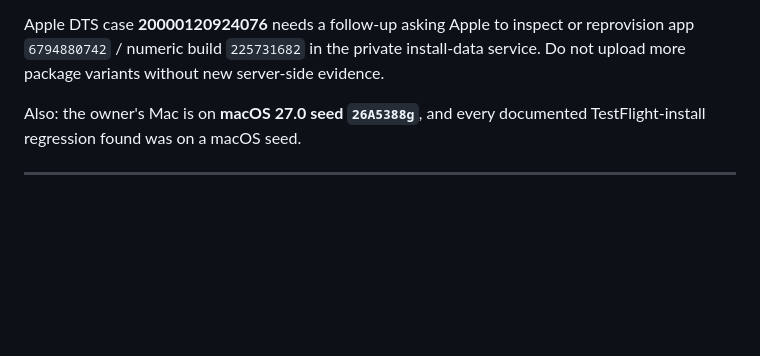
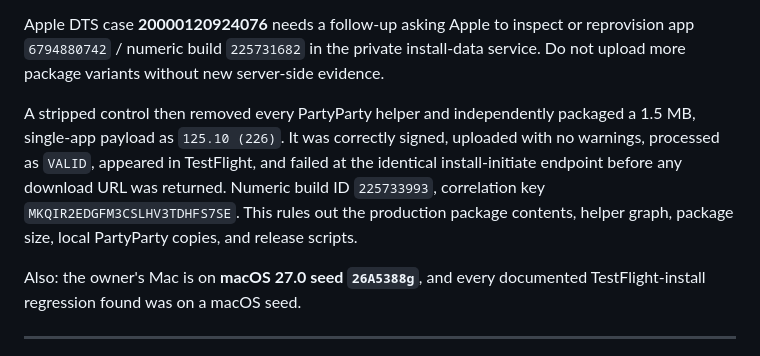
Before and after one commit to tetrisgm/partyparty, a Markdown page: docs/session-handoff-2026-07-29.md, the part around the change. Drawn GitHub-style; blank space fills up the shorter version.

```diff
--- a/docs/session-handoff-2026-07-29.md
+++ b/docs/session-handoff-2026-07-29.md
@@ -289,6 +289,14 @@ reprovision app `6794880742` / numeric build `225731682` in the private
 install-data service. Do not upload more package variants without new
 server-side evidence.
 
+A stripped control then removed every PartyParty helper and independently
+packaged a 1.5 MB, single-app payload as `125.10 (226)`. It was correctly
+signed, uploaded with no warnings, processed as `VALID`, appeared in
+TestFlight, and failed at the identical install-initiate endpoint before any
+download URL was returned. Numeric build ID `225733993`, correlation key
+`MKQIR2EDGFM3CSLHV3TDHFS7SE`. This rules out the production package contents,
+helper graph, package size, local PartyParty copies, and release scripts.
+
 Also: the owner's Mac is on **macOS 27.0 seed `26A5388g`**, and every
 documented TestFlight-install regression found was on a macOS seed.
 
```
Also changed, not shown: docs/testflight-install-500-handoff.md (+48 -3 lines).
